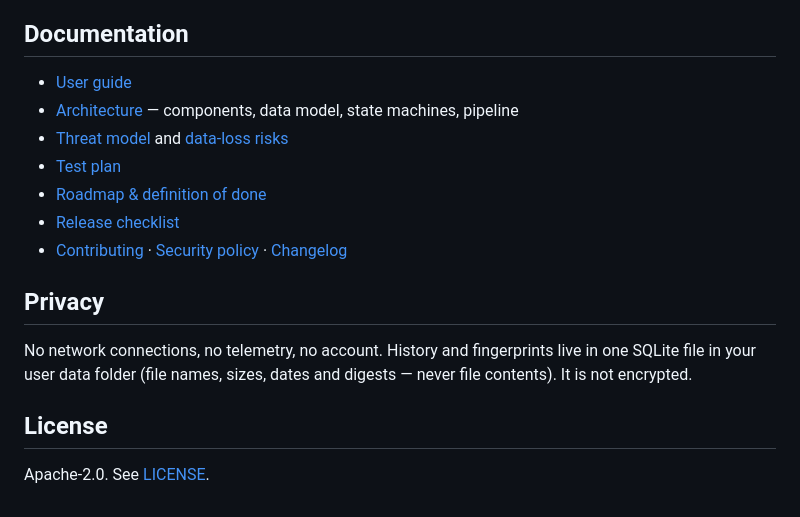
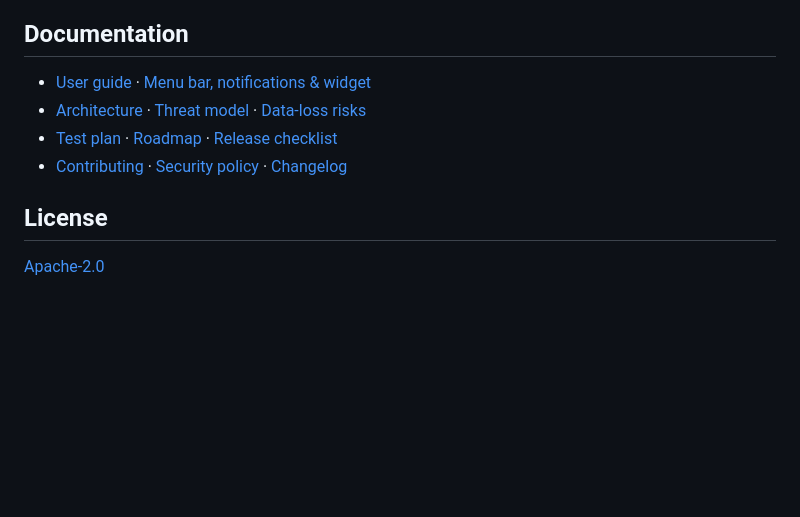
Before and after one commit to estebanbaigts/Mediaflow, a Markdown page: README.md, the part around one of its changes. GitHub-like rendering; blank space fills up the shorter version.

```diff
--- a/README.md
+++ b/README.md
@@ -67,20 +124,11 @@ again to cancel).
 
 ## Documentation
 
-- [User guide](docs/USER_GUIDE.md)
-- [Architecture](docs/ARCHITECTURE.md) — components, data model, state machines, pipeline
-- [Threat model](docs/THREAT_MODEL.md) and [data-loss risks](docs/DATA_SAFETY.md)
-- [Test plan](docs/TEST_PLAN.md)
-- [Roadmap & definition of done](docs/ROADMAP.md)
-- [Release checklist](docs/RELEASE_CHECKLIST.md)
+- [User guide](docs/USER_GUIDE.md) · [Menu bar, notifications & widget](docs/WIDGET.md)
+- [Architecture](docs/ARCHITECTURE.md) · [Threat model](docs/THREAT_MODEL.md) · [Data-loss risks](docs/DATA_SAFETY.md)
+- [Test plan](docs/TEST_PLAN.md) · [Roadmap](docs/ROADMAP.md) · [Release checklist](docs/RELEASE_CHECKLIST.md)
 - [Contributing](CONTRIBUTING.md) · [Security policy](SECURITY.md) · [Changelog](CHANGELOG.md)
-
-## Privacy
-
-No network connections, no telemetry, no account. History and fingerprints
-live in one SQLite file in your user data folder (file names, sizes, dates
-and digests — never file contents). It is not encrypted.
 
 ## License
 
-Apache-2.0. See [LICENSE](LICENSE).
+[Apache-2.0](LICENSE)
```
Also changed, not shown: other parts of README.md (+99 -42 lines), docs/RELEASE_CHECKLIST.md (+5 -0 lines), docs/images/dark.png (added), docs/images/history.png (added), docs/images/import-preview.png (added), docs/images/overview.png (added), 3 other files.
